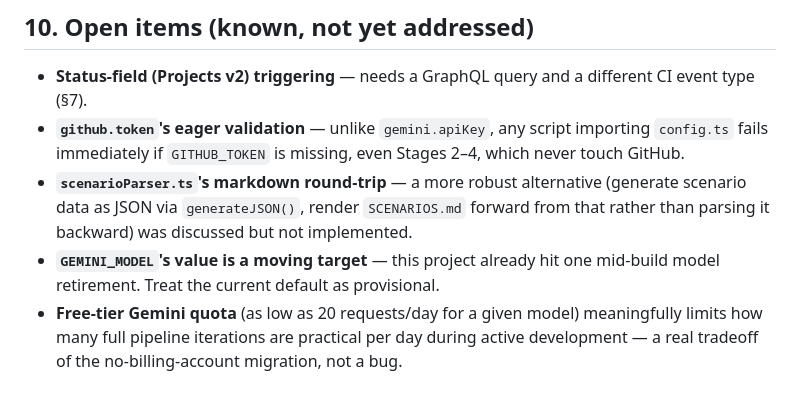
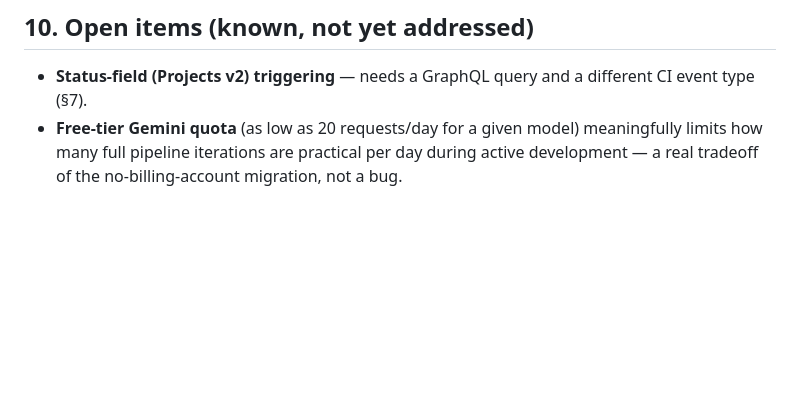
Before and after one commit to Bhushanbn/AutonumusUI-Project, a Markdown page: README.md, the part around the change. Drawn GitHub-style; blank space fills up the shorter version.

Commit message:
updated readmefile

```diff
--- a/README.md
+++ b/README.md
@@ -498,16 +498,6 @@ notify-rfqa.yml  (on: issues.labeled)
 
 - **Status-field (Projects v2) triggering** — needs a GraphQL query and a
   different CI event type (§7).
-- **`github.token`'s eager validation** — unlike `gemini.apiKey`, any
-  script importing `config.ts` fails immediately if `GITHUB_TOKEN` is
-  missing, even Stages 2–4, which never touch GitHub.
-- **`scenarioParser.ts`'s markdown round-trip** — a more robust
-  alternative (generate scenario data as JSON via `generateJSON()`,
-  render `SCENARIOS.md` forward from that rather than parsing it
-  backward) was discussed but not implemented.
-- **`GEMINI_MODEL`'s value is a moving target** — this project already
-  hit one mid-build model retirement. Treat the current default as
-  provisional.
 - **Free-tier Gemini quota** (as low as 20 requests/day for a given
   model) meaningfully limits how many full pipeline iterations are
   practical per day during active development — a real tradeoff of the
```
